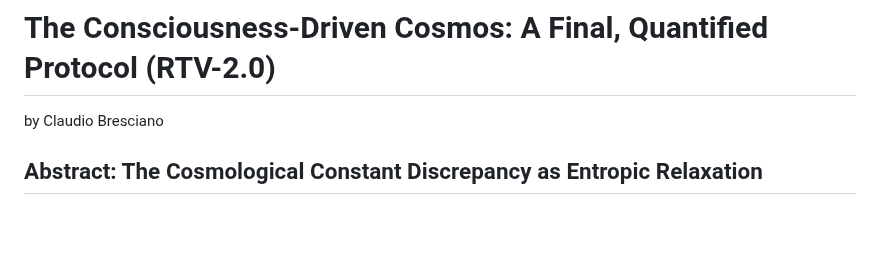
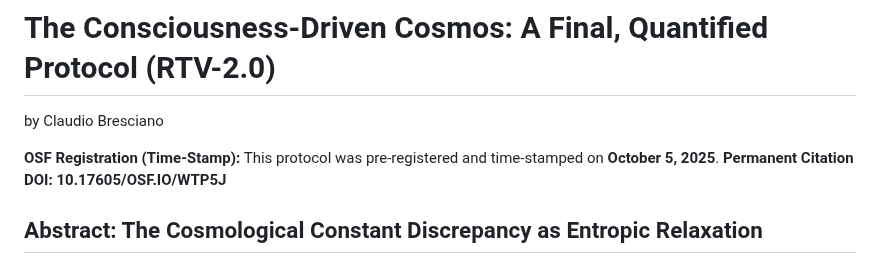
Before and after one commit to cbresciano/El-Origen-OS, a Markdown page: RTV/RTV.md, the part around one of its changes. Rendered like a GitHub page; blank space fills up the shorter version.

```diff
--- a/RTV/RTV.md
+++ b/RTV/RTV.md
@@ -6,6 +6,8 @@ title: The Consciousness-Driven Cosmos (RTV-2.0) - The Final Protocol and Cosmic
 # The Consciousness-Driven Cosmos: A Final, Quantified Protocol (RTV-2.0)
 
 by Claudio Bresciano
+
+**OSF Registration (Time-Stamp):** This protocol was pre-registered and time-stamped on **October 5, 2025**. **Permanent Citation DOI:** **10.17605/OSF.IO/WTP5J**
 
 ## Abstract: The Cosmological Constant Discrepancy as Entropic Relaxation
 
```
Also changed, not shown: other parts of RTV/RTV.md (+5 -5 lines).
